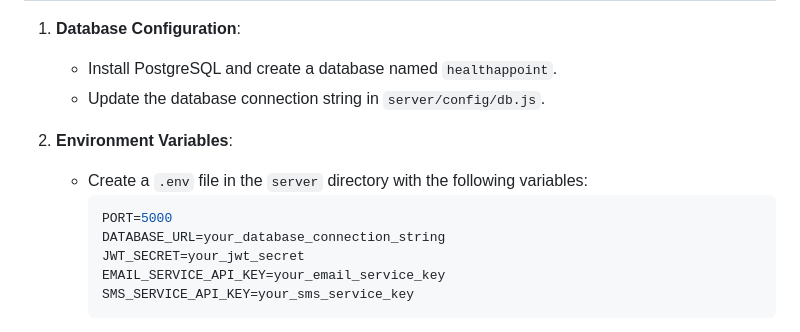
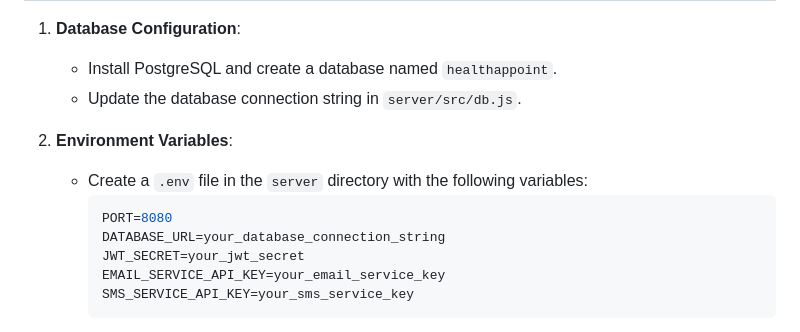
Before and after one commit to IsidoraJov/HealthAppointProject, a Markdown page: README.md, the part around the change. Rendered like a GitHub page.

````diff
--- a/README.md
+++ b/README.md
@@ -54,12 +54,12 @@ HealthAppoint is a comprehensive patient management system designed for healthca
 
 1. **Database Configuration**:
    - Install PostgreSQL and create a database named `healthappoint`.
-   - Update the database connection string in `server/config/db.js`.
+   - Update the database connection string in `server/src/db.js`.
 
 2. **Environment Variables**:
    - Create a `.env` file in the `server` directory with the following variables:
      ```env
-     PORT=5000
+     PORT=8080
      DATABASE_URL=your_database_connection_string
      JWT_SECRET=your_jwt_secret
      EMAIL_SERVICE_API_KEY=your_email_service_key
````
